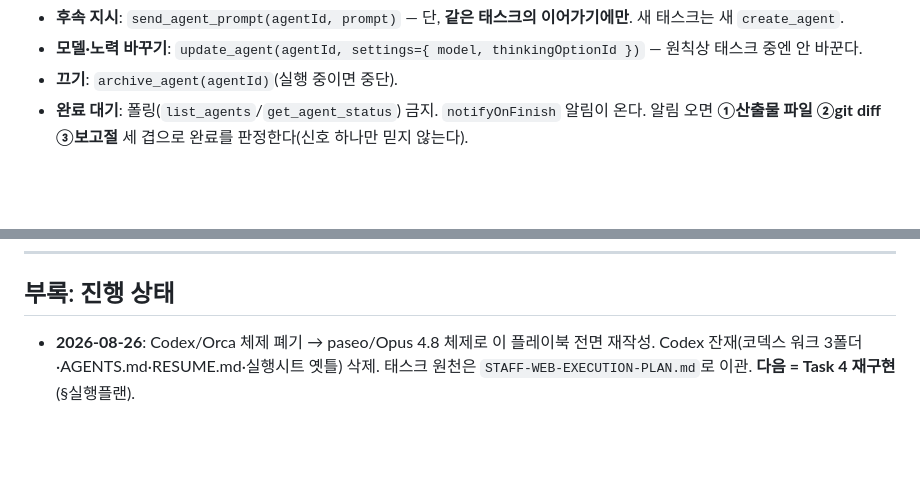
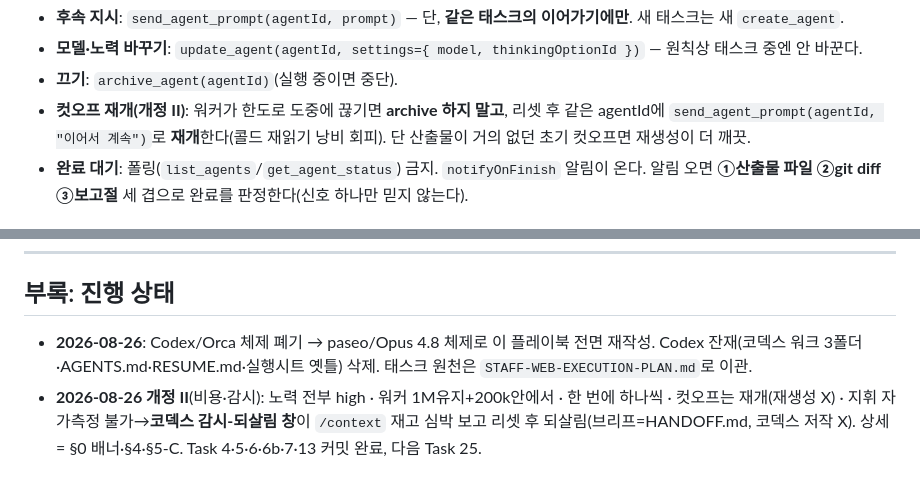
Before and after one commit to davidkjk/assignment2-hospital, a Markdown page: docs/superpowers/IMPL-ORCHESTRATION-PLAYBOOK.md, 2 parts joined by grey strips. GitHub-like rendering; blank space fills up the shorter version.

Commit message:
docs(orchestration): revision II — cost/watch (all-high, 1M-under-200k, one-at-a-time, resume-on-cutoff, codex watch-revive window)
Co-Authored-By: Claude Opus 4.8 (1M context) <noreply@anthropic.com>

```diff
--- a/docs/superpowers/IMPL-ORCHESTRATION-PLAYBOOK.md
+++ b/docs/superpowers/IMPL-ORCHESTRATION-PLAYBOOK.md
@@ -76,6 +83,7 @@ create_agent(
 - **후속 지시**: `send_agent_prompt(agentId, prompt)` — 단, **같은 태스크의 이어가기에만**. 새 태스크는 새 `create_agent`.
 - **모델·노력 바꾸기**: `update_agent(agentId, settings={ model, thinkingOptionId })` — 원칙상 태스크 중엔 안 바꾼다.
 - **끄기**: `archive_agent(agentId)`(실행 중이면 중단).
+- **컷오프 재개(개정 II)**: 워커가 한도로 도중에 끊기면 **archive 하지 말고**, 리셋 후 같은 agentId에 `send_agent_prompt(agentId, "이어서 계속")`로 **재개**한다(콜드 재읽기 낭비 회피). 단 산출물이 거의 없던 초기 컷오프면 재생성이 더 깨끗.
 - **완료 대기**: 폴링(`list_agents`/`get_agent_status`) 금지. `notifyOnFinish` 알림이 온다. 알림 오면 **①산출물 파일 ②git diff ③보고절** 세 겹으로 완료를 판정한다(신호 하나만 믿지 않는다).
 
 ## 4. 컨텍스트 40/50 상한 + 지휘 바통 (사용자 하드 규칙)
@@ -193,4 +216,5 @@ ACTIVE는 태스크 시작·GREEN 커밋·종료 때 **`HANDOFF.md` 최상단
 
 ## 부록: 진행 상태
 
-- **2026-08-26**: Codex/Orca 체제 폐기 → paseo/Opus 4.8 체제로 이 플레이북 전면 재작성. Codex 잔재(코덱스 워크 3폴더·AGENTS.md·RESUME.md·실행시트 옛틀) 삭제. 태스크 원천은 `STAFF-WEB-EXECUTION-PLAN.md`로 이관. **다음 = Task 4 재구현**(§실행플랜).
+- **2026-08-26**: Codex/Orca 체제 폐기 → paseo/Opus 4.8 체제로 이 플레이북 전면 재작성. Codex 잔재(코덱스 워크 3폴더·AGENTS.md·RESUME.md·실행시트 옛틀) 삭제. 태스크 원천은 `STAFF-WEB-EXECUTION-PLAN.md`로 이관.
+- **2026-08-26 개정 II**(비용·감시): 노력 전부 high · 워커 1M유지+200k안에서 · 한 번에 하나씩 · 컷오프는 재개(재생성 X) · 지휘 자가측정 불가→**코덱스 감시-되살림 창**이 `/context` 재고 심박 보고 리셋 후 되살림(브리프=HANDOFF.md, 코덱스 저작 X). 상세 = §0 배너·§4·§5-C. Task 4·5·6·6b·7·13 커밋 완료, 다음 Task 25.
```
Also changed, not shown: other parts of docs/superpowers/IMPL-ORCHESTRATION-PLAYBOOK.md (+23 -1 lines).
